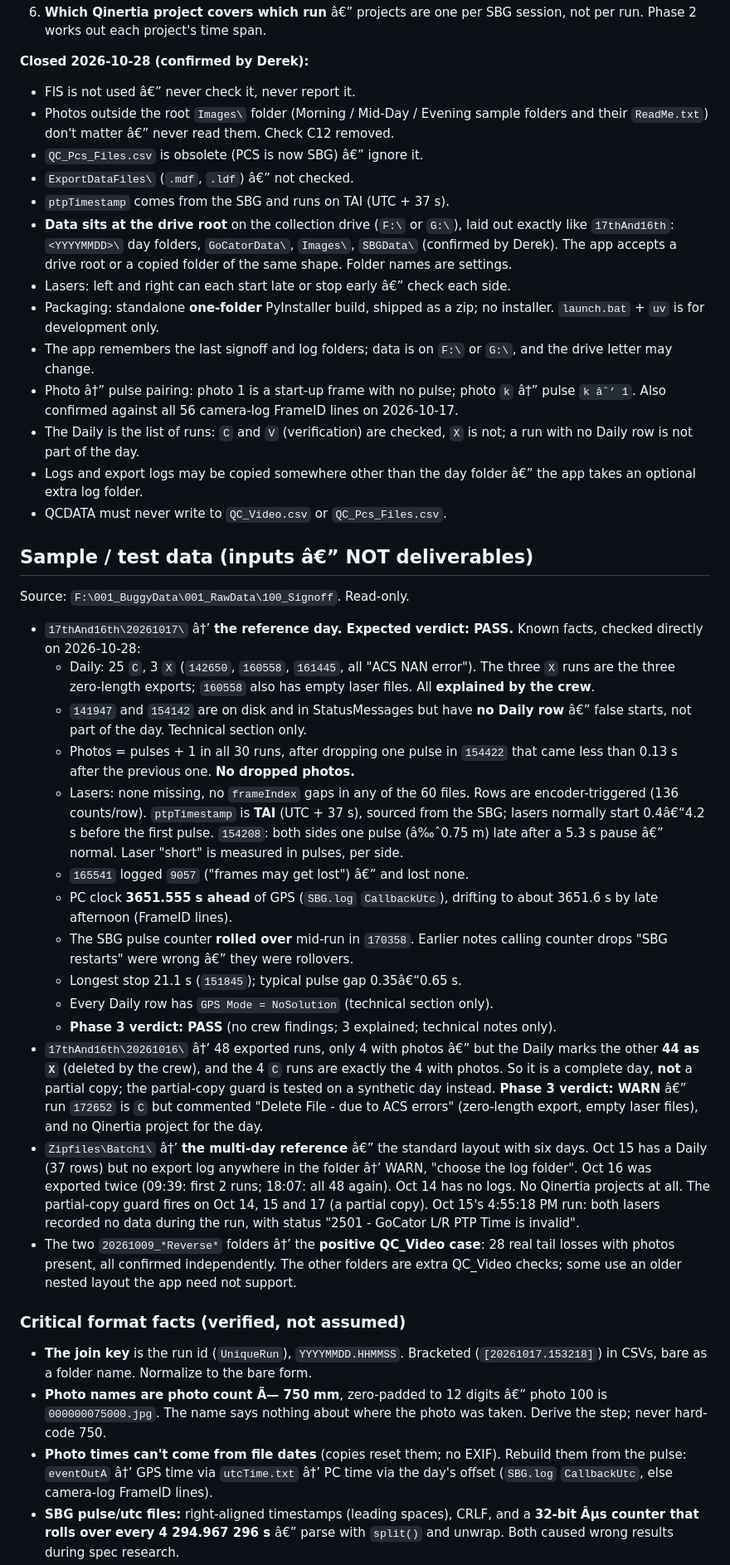
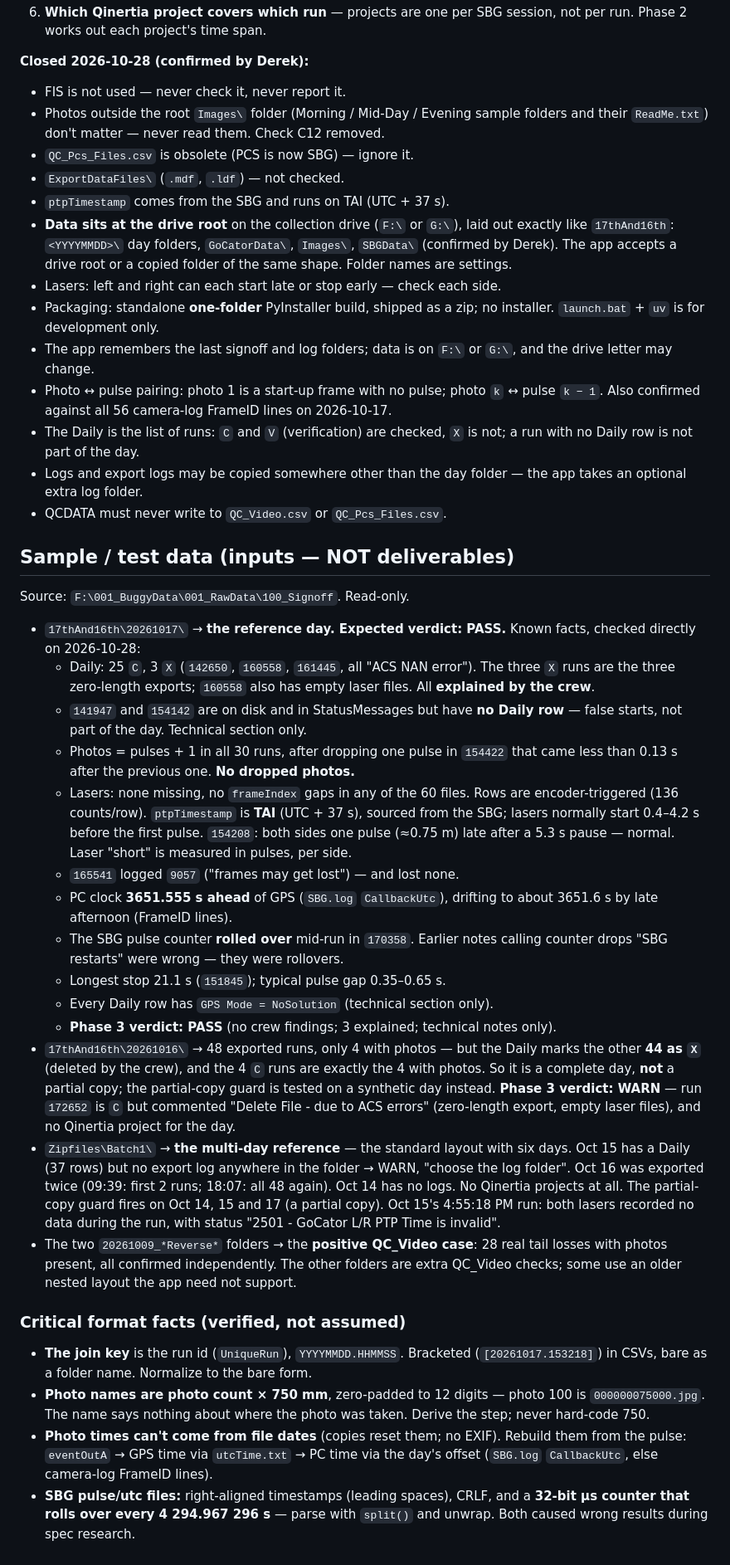
Before and after one commit to DerekFugro/QCDATA, a Markdown page: CONTEXT.md, the part around one of its changes. Shown at 83% size. Rendered like a GitHub page.

```diff
--- a/CONTEXT.md
+++ b/CONTEXT.md
@@ -99,71 +99,71 @@ it blocks.
    cross-check. Low priority.
-6. **Which Qinertia project covers which run** â€” projects are one per SBG session,
+6. **Which Qinertia project covers which run** — projects are one per SBG session,
    not per run. Phase 2 works out each project's time span.
 
 **Closed 2026-10-28 (confirmed by Derek):**
-- FIS is not used â€” never check it, never report it.
+- FIS is not used — never check it, never report it.
 - Photos outside the root `Images\` folder (Morning / Mid-Day / Evening sample
-  folders and their `ReadMe.txt`) don't matter â€” never read them. Check C12 removed.
-- `QC_Pcs_Files.csv` is obsolete (PCS is now SBG) â€” ignore it.
-- `ExportDataFiles\` (`.mdf`, `.ldf`) â€” not checked.
+  folders and their `ReadMe.txt`) don't matter — never read them. Check C12 removed.
+- `QC_Pcs_Files.csv` is obsolete (PCS is now SBG) — ignore it.
+- `ExportDataFiles\` (`.mdf`, `.ldf`) — not checked.
 - `ptpTimestamp` comes from the SBG and runs on TAI (UTC + 37 s).
 - **Data sits at the drive root** on the collection drive (`F:\` or `G:\`), laid out
   exactly like `17thAnd16th`: `<YYYYMMDD>\` day folders, `GoCatorData\`,
   `Images\`, `SBGData\` (confirmed by Derek). The app accepts a drive root or a
   copied folder of the same shape. Folder names are settings.
-- Lasers: left and right can each start late or stop early â€” check each side.
+- Lasers: left and right can each start late or stop early — check each side.
 - Packaging: standalone **one-folder** PyInstaller build, shipped as a zip; no
   installer. `launch.bat` + `uv` is for development only.
 - The app remembers the last signoff and log folders; data is on `F:\` or `G:\`,
   and the drive letter may change.
-- Photo â†” pulse pairing: photo 1 is a start-up frame with no pulse; photo `k` â†”
-  pulse `k âˆ’ 1`. Also confirmed against all 56 camera-log FrameID lines on
+- Photo ↔ pulse pairing: photo 1 is a start-up frame with no pulse; photo `k` ↔
+  pulse `k − 1`. Also confirmed against all 56 camera-log FrameID lines on
   2026-10-17.
 - The Daily is the list of runs: `C` and `V` (verification) are checked, `X` is
   not; a run with no Daily row is not part of the day.
-- Logs and export logs may be copied somewhere other than the day folder â€” the
+- Logs and export logs may be copied somewhere other than the day folder — the
   app takes an optional extra log folder.
 - QCDATA must never write to `QC_Video.csv` or `QC_Pcs_Files.csv`.
 
-## Sample / test data (inputs â€” NOT deliverables)
+## Sample / test data (inputs — NOT deliverables)
 Source: `F:\001_BuggyData\001_RawData\100_Signoff`. Read-only.
 
-- `17thAnd16th\20261017\` â†’ **the reference day. Expected verdict: PASS.**
+- `17thAnd16th\20261017\` → **the reference day. Expected verdict: PASS.**
   Known facts, checked directly on 2026-10-28:
   - Daily: 25 `C`, 3 `X` (`142650`, `160558`, `161445`, all "ACS NAN error").
     The three `X` runs are the three zero-length exports; `160558` also has empty
     laser files. All **explained by the crew**.
   - `141947` and `154142` are on disk and in StatusMessages but have **no Daily
-    row** â€” false starts, not part of the day. Technical section only.
+    row** — false starts, not part of the day. Technical section only.
   - Photos = pulses + 1 in all 30 runs, after dropping one pulse in `154422` that
     came less than 0.13 s after the previous one. **No dropped photos.**
   - Lasers: none missing, no `frameIndex` gaps in any of the 60 files. Rows are
     encoder-triggered (136 counts/row). `ptpTimestamp` is **TAI** (UTC + 37 s),
-    sourced from the SBG; lasers normally start 0.4â€“4.2 s before the first
-    pulse. `154208`: both sides one pulse (â‰ˆ0.75 m) late after a 5.3 s pause â€”
+    sourced from the SBG; lasers normally start 0.4–4.2 s before the first
+    pulse. `154208`: both sides one pulse (≈0.75 m) late after a 5.3 s pause —
     normal. Laser "short" is measured in pulses, per side.
-  - `165541` logged `9057` ("frames may get lost") â€” and lost none.
+  - `165541` logged `9057` ("frames may get lost") — and lost none.
   - PC clock **3651.555 s ahead** of GPS (`SBG.log` `CallbackUtc`), drifting to
     about 3651.6 s by late afternoon (FrameID lines).
   - The SBG pulse counter **rolled over** mid-run in `170358`. Earlier notes calling
-    counter drops "SBG restarts" were wrong â€” they were rollovers.
-  - Longest stop 21.1 s (`151845`); typical pulse gap 0.35â€“0.65 s.
+    counter drops "SBG restarts" were wrong — they were rollovers.
+  - Longest stop 21.1 s (`151845`); typical pulse gap 0.35–0.65 s.
   - Every Daily row has `GPS Mode = NoSolution` (technical section only).
   - **Phase 3 verdict: PASS** (no crew findings; 3 explained; technical notes only).
-- `17thAnd16th\20261016\` â†’ 48 exported runs, only 4 with photos â€” but the Daily
+- `17thAnd16th\20261016\` → 48 exported runs, only 4 with photos — but the Daily
   marks the other **44 as `X`** (deleted by the crew), and the 4 `C` runs are
   exactly the 4 with photos. So it is a complete day, **not** a partial copy;
   the partial-copy guard is tested on a synthetic day instead. **Phase 3 verdict:
-  WARN** â€” run `172652` is `C` but commented "Delete File - due to ACS errors"
+  WARN** — run `172652` is `C` but commented "Delete File - due to ACS errors"
   (zero-length export, empty laser files), and no Qinertia project for the day.
-- `Zipfiles\Batch1\` â†’ **the multi-day reference** â€” the standard layout with six
-  days. Oct 15 has a Daily (37 rows) but no export log anywhere in the folder â†’
+- `Zipfiles\Batch1\` → **the multi-day reference** — the standard layout with six
+  days. Oct 15 has a Daily (37 rows) but no export log anywhere in the folder →
   WARN, "choose the log folder". Oct 16 was exported twice (09:39: first 2 runs;
   18:07: all 48 again). Oct 14 has no logs. No Qinertia projects at all. The
   partial-copy guard fires on Oct 14, 15 and 17 (a partial copy). Oct 15's
   4:55:18 PM run: both lasers recorded no data during the run, with status
   "2501 - GoCator L/R PTP Time is invalid".
-- The two `20261009_*Reverse*` folders â†’ the **positive QC_Video case**: 28 real
+- The two `20261009_*Reverse*` folders → the **positive QC_Video case**: 28 real
   tail losses with photos present, all confirmed independently. The other
   folders are extra QC_Video checks; some use an older nested layout the app
   need not support.
@@ -171,13 +171,13 @@ Source: `F:\001_BuggyData\001_RawData\100_Signoff`. Read-only.
 ### Critical format facts (verified, not assumed)
 - **The join key** is the run id (`UniqueRun`), `YYYYMMDD.HHMMSS`. Bracketed
   (`[20261017.153218]`) in CSVs, bare as a folder name. Normalize to the bare form.
-- **Photo names are photo count Ã— 750 mm**, zero-padded to 12 digits â€” photo 100 is
+- **Photo names are photo count × 750 mm**, zero-padded to 12 digits — photo 100 is
   `000000075000.jpg`. The name says nothing about where the photo was taken.
   Derive the step; never hard-code 750.
 - **Photo times can't come from file dates** (copies reset them; no EXIF). Rebuild
-  them from the pulse: `eventOutA` â†’ GPS time via `utcTime.txt` â†’ PC time via
+  them from the pulse: `eventOutA` → GPS time via `utcTime.txt` → PC time via
   the day's offset (`SBG.log` `CallbackUtc`, else camera-log FrameID lines).
 - **SBG pulse/utc files:** right-aligned timestamps (leading spaces), CRLF, and a
-  **32-bit Âµs counter that rolls over every 4 294.967 296 s** â€” parse with
+  **32-bit µs counter that rolls over every 4 294.967 296 s** — parse with
   `split()` and unwrap. Both caused wrong results during spec research.
 - **DataLogger folders** are `<run> DataLogger` and can be 1 s off the run name.
```
Also changed, not shown: other parts of CONTEXT.md (+42 -42 lines).
